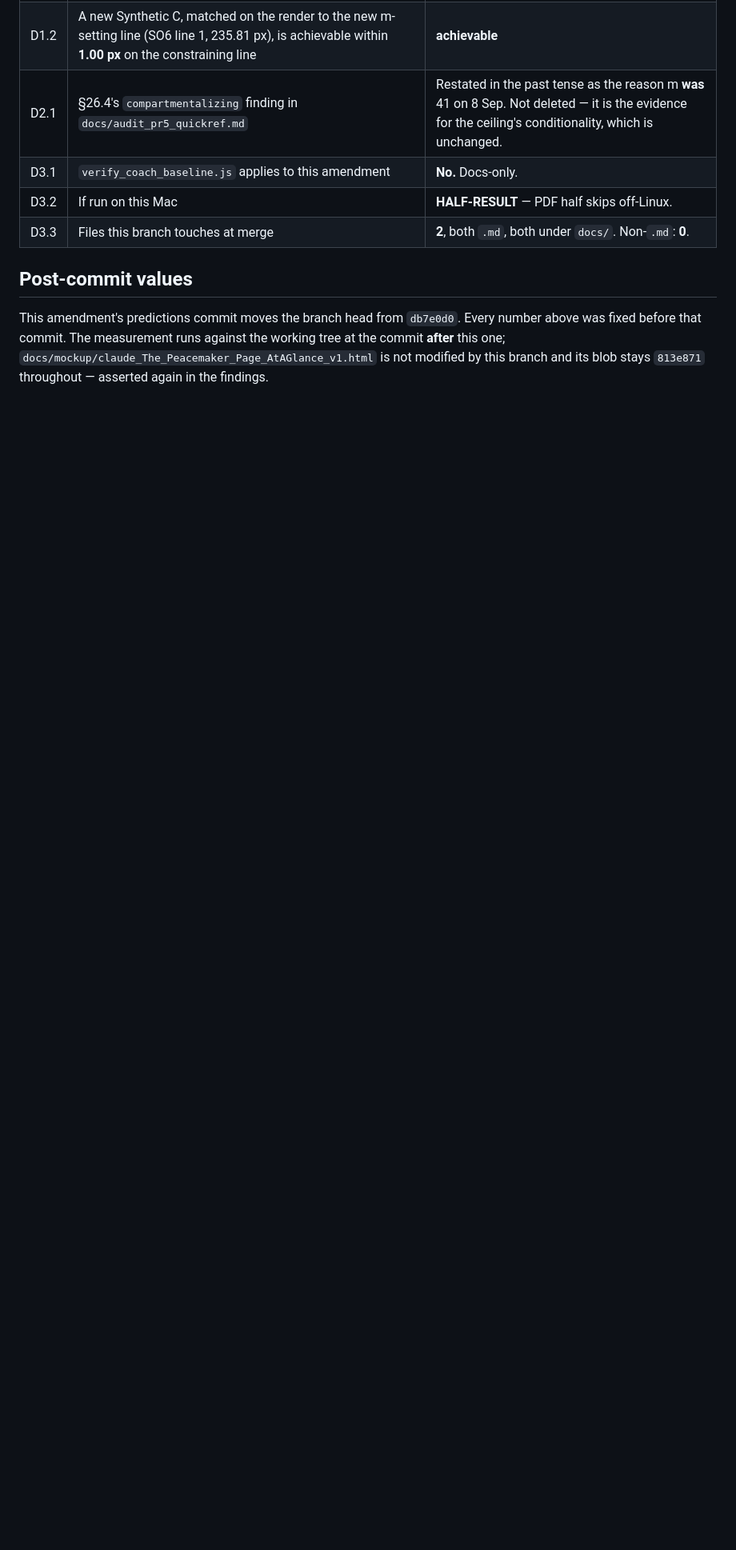
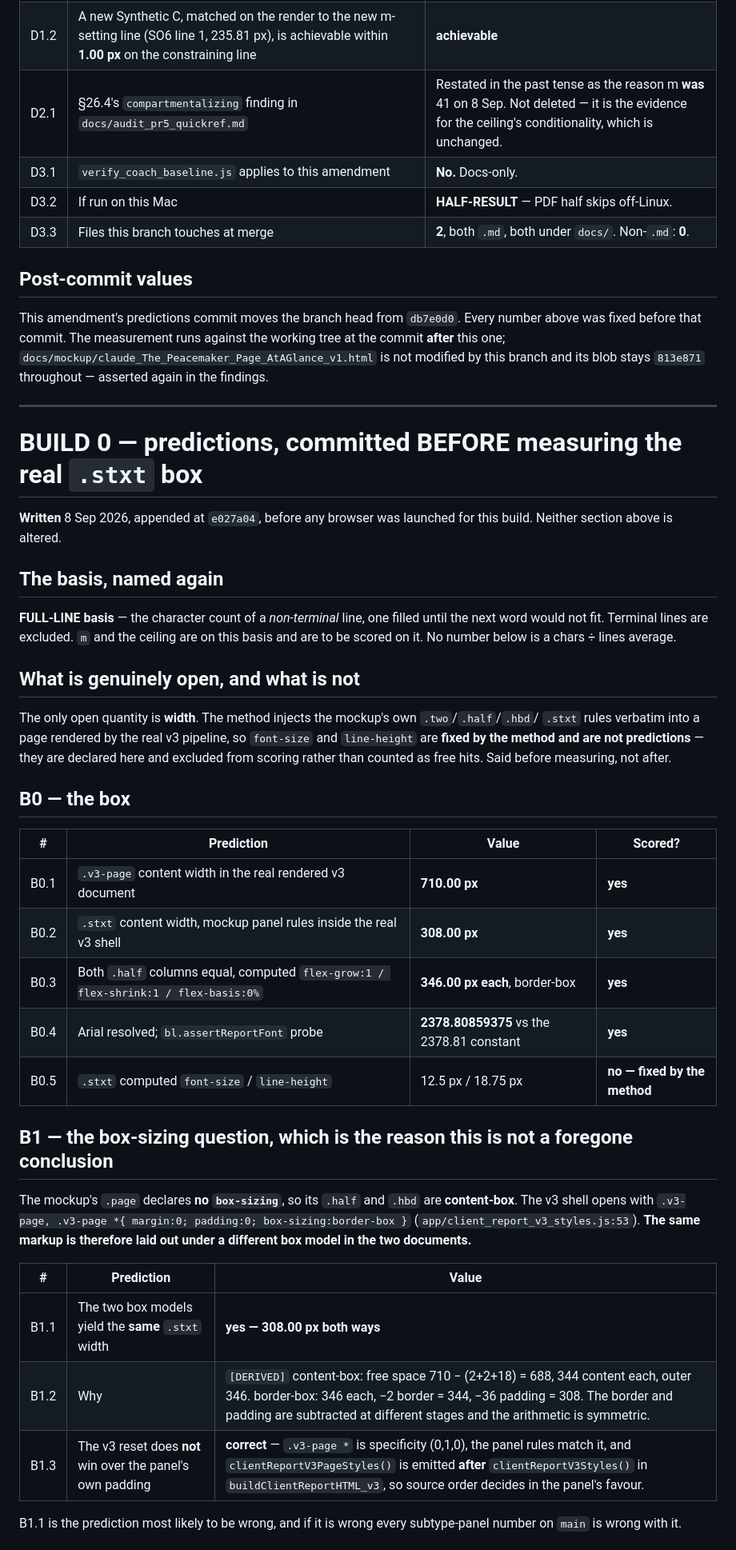
Before and after one commit to cdelumpa/hive-typing-engine, a Markdown page: docs/predictions_pr5_step4.md, the part around one of its changes. Shown at 80% size. Drawn GitHub-style; blank space fills up the shorter version.

Commit message:
Build 0: predictions, before measuring the real .stxt box
Full-line basis named in the file. font-size and line-height are declared
UNSCOREABLE up front — the method injects the mockup's rules verbatim, so
they are fixed by construction, not predicted.

The open quantity is width. Predicted .v3-page content 710.00px and .stxt
308.00px, with the reason it is not a foregone conclusion stated: the
mockup declares no box-sizing so its panel is content-box, while the v3
shell resets every descendant to border-box. Predicted the two models
agree at 308.00 because border and padding are subtracted at different
stages and the arithmetic is symmetric. If that is wrong, every
subtype-panel number on main is wrong with it.

m = 44 and ceiling = 132 predicted unchanged, conditional on the width.

Co-Authored-By: Claude Opus 5 <noreply@anthropic.com>

```diff
--- a/docs/predictions_pr5_step4.md
+++ b/docs/predictions_pr5_step4.md
@@ -177,3 +177,50 @@ This amendment's predictions commit moves the branch head from `db7e0d0`. Every
 fixed before that commit. The measurement runs against the working tree at the commit **after** this
 one; `docs/mockup/claude_The_Peacemaker_Page_AtAGlance_v1.html` is not modified by this branch and
 its blob stays `813e871` throughout — asserted again in the findings.
+
+---
+
+# BUILD 0 — predictions, committed BEFORE measuring the real `.stxt` box
+
+**Written** 8 Sep 2026, appended at `e027a04`, before any browser was launched for this build.
+Neither section above is altered.
+
+## The basis, named again
+
+**FULL-LINE basis** — the character count of a *non-terminal* line, one filled until the next word
+would not fit. Terminal lines are excluded. `m` and the ceiling are on this basis and are to be
+scored on it. No number below is a chars ÷ lines average.
+
+## What is genuinely open, and what is not
+
+The only open quantity is **width**. The method injects the mockup's own `.two`/`.half`/`.hbd`/
+`.stxt` rules verbatim into a page rendered by the real v3 pipeline, so `font-size` and
+`line-height` are **fixed by the method and are not predictions** — they are declared here and
+excluded from scoring rather than counted as free hits. Said before measuring, not after.
+
+## B0 — the box
+
+| # | Prediction | Value | Scored? |
+|---|---|---|---|
+| B0.1 | `.v3-page` content width in the real rendered v3 document | **710.00 px** | **yes** |
+| B0.2 | `.stxt` content width, mockup panel rules inside the real v3 shell | **308.00 px** | **yes** |
+| B0.3 | Both `.half` columns equal, computed `flex-grow:1 / flex-shrink:1 / flex-basis:0%` | **346.00 px each**, border-box | **yes** |
+| B0.4 | Arial resolved; `bl.assertReportFont` probe | **2378.80859375** vs the 2378.81 constant | **yes** |
+| B0.5 | `.stxt` computed `font-size` / `line-height` | 12.5 px / 18.75 px | **no — fixed by the method** |
+
+## B1 — the box-sizing question, which is the reason this is not a foregone conclusion
+
+The mockup's `.page` declares **no `box-sizing`**, so its `.half` and `.hbd` are **content-box**.
+The v3 shell opens with `.v3-page, .v3-page *{ margin:0; padding:0; box-sizing:border-box }`
+(`app/client_report_v3_styles.js:53`). **The same markup is therefore laid out under a different
+box model in the two documents.**
+
+| # | Prediction | Value |
+|---|---|---|
+| B1.1 | The two box models yield the **same** `.stxt` width | **yes — 308.00 px both ways** |
+| B1.2 | Why | `[DERIVED]` content-box: free space 710 − (2+2+18) = 688, 344 content each, outer 346. border-box: 346 each, −2 border = 344, −36 padding = 308. The border and padding are subtracted at different stages and the arithmetic is symmetric. |
+| B1.3 | The v3 reset does **not** win over the panel's own padding | **correct** — `.v3-page *` is specificity (0,1,0), the panel rules match it, and `clientReportV3PageStyles()` is emitted **after** `clientReportV3Styles()` in `buildClientReportHTML_v3`, so source order decides in the panel's favour. |
+
+B1.1 is the prediction most likely to be wrong, and if it is wrong every subtype-panel number on
+`main` is wrong with it.
+
```
Also changed, not shown: other parts of docs/predictions_pr5_step4.md (+22 -0 lines).
